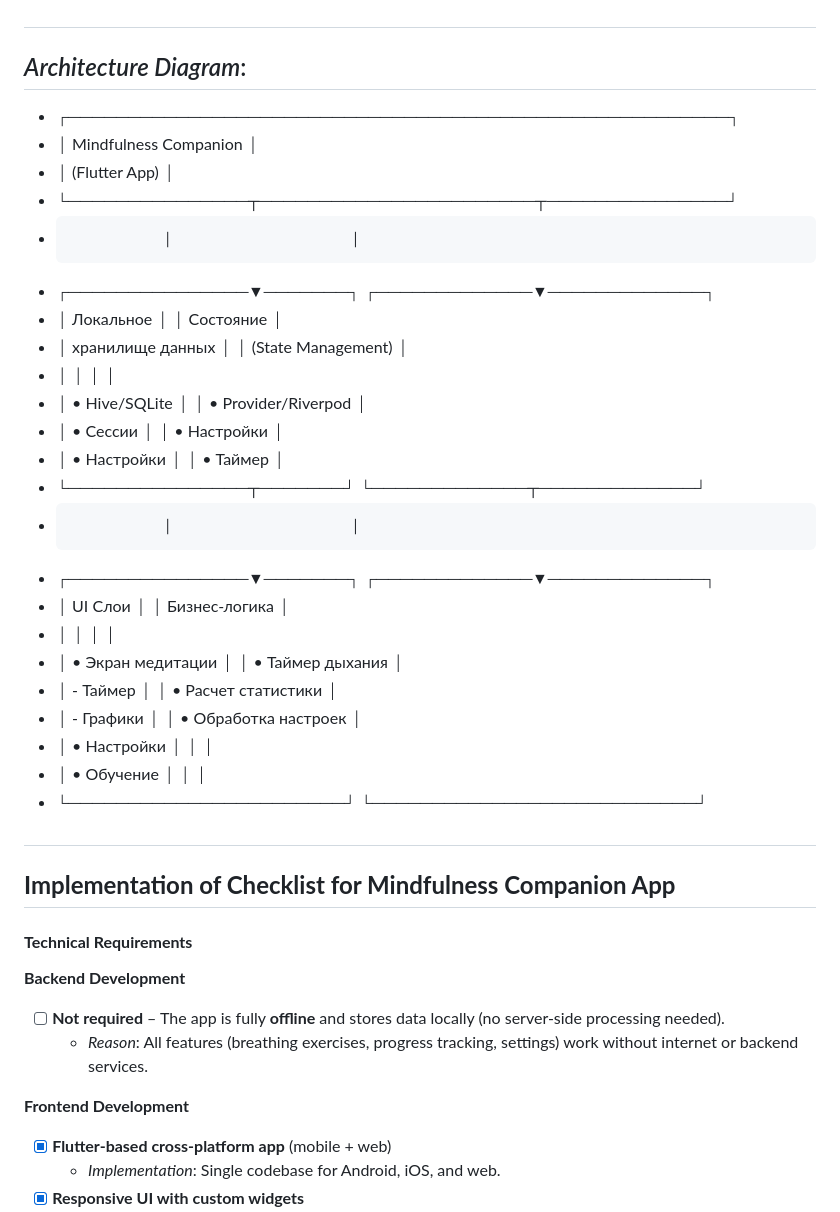
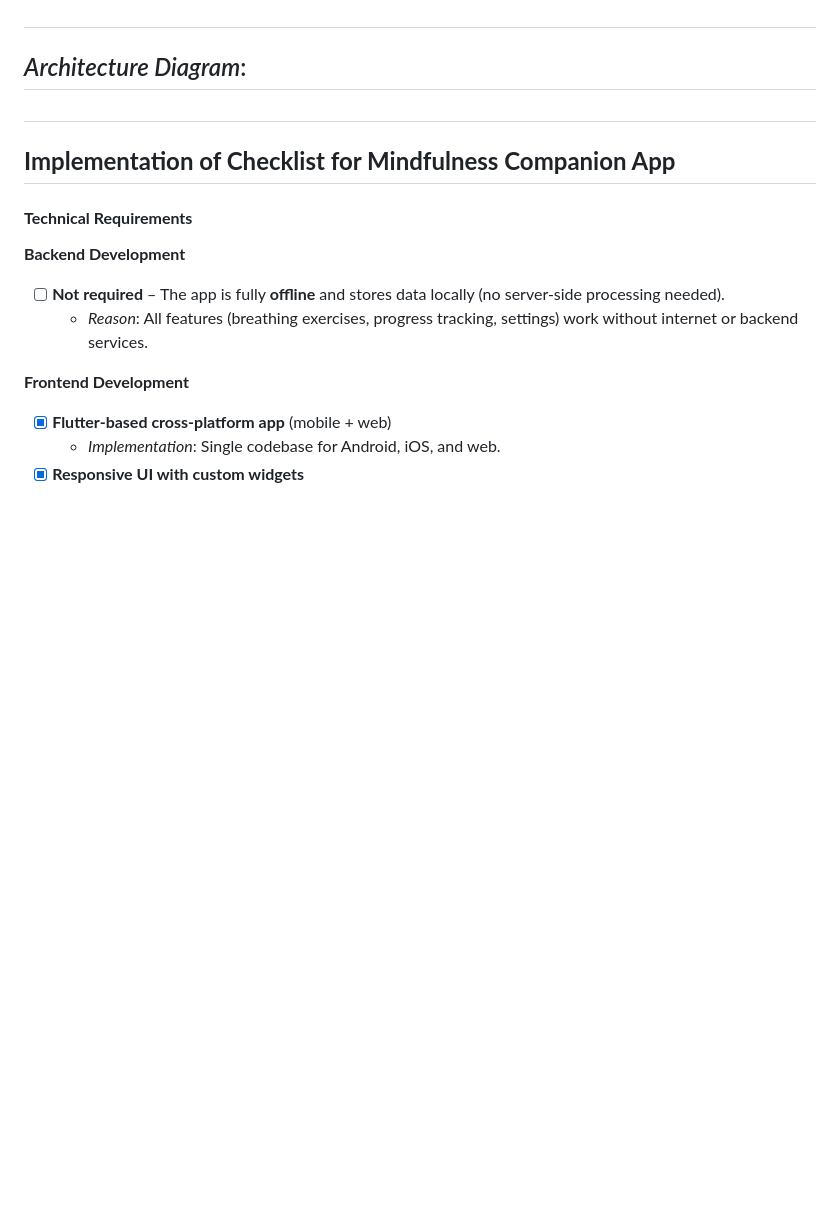
Before and after one commit to Lntck/Meditation-App, a Markdown page: README.md, the part around the change. Drawn GitHub-style; blank space fills up the shorter version.

```diff
--- a/README.md
+++ b/README.md
@@ -70,29 +70,6 @@ To **reduce stress, enhance mindfulness, and promote mental well-being** through
 ##
 ## *Architecture Diagram*:
 
-- ┌───────────────────────────────────────────────────────┐
-- │                  Mindfulness Companion                │
-- │                    (Flutter App)                      │
-- └───────────────┬───────────────────────┬───────────────┘
--                 │                       │
-- ┌───────────────▼───────┐ ┌─────────────▼─────────────┐
-- │     Локальное         │ │        Состояние          │
-- │  хранилище данных     │ │    (State Management)     │
-- │                       │ │                           │
-- │  • Hive/SQLite        │ │  • Provider/Riverpod      │
-- │  • Сессии             │ │  • Настройки              │
-- │  • Настройки          │ │  • Таймер                 │
-- └───────────────┬───────┘ └─────────────┬─────────────┘
--                 │                       │
-- ┌───────────────▼───────┐ ┌─────────────▼─────────────┐
-- │      UI Слои          │ │   Бизнес-логика           │
-- │                       │ │                           │
-- │  • Экран медитации    │ │  • Таймер дыхания         │
-- │    - Таймер           │ │  • Расчет статистики      │
-- │    - Графики          │ │  • Обработка настроек     │
-- │  • Настройки          │ │                           │
-- │  • Обучение           │ │                           │
-- └───────────────────────┘ └───────────────────────────┘
 
 
 ##
```
